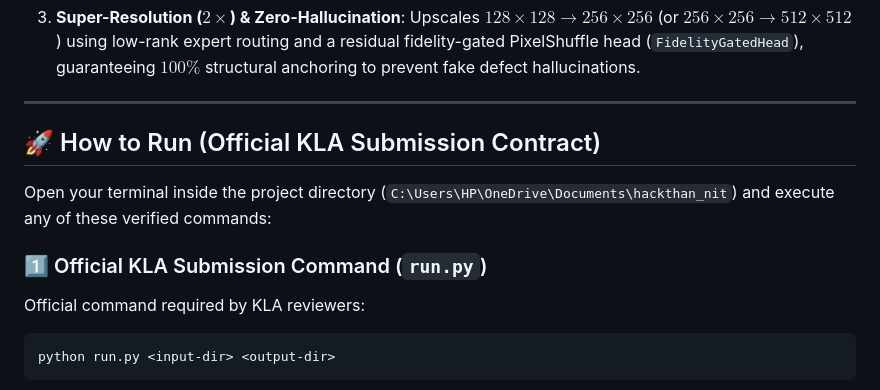
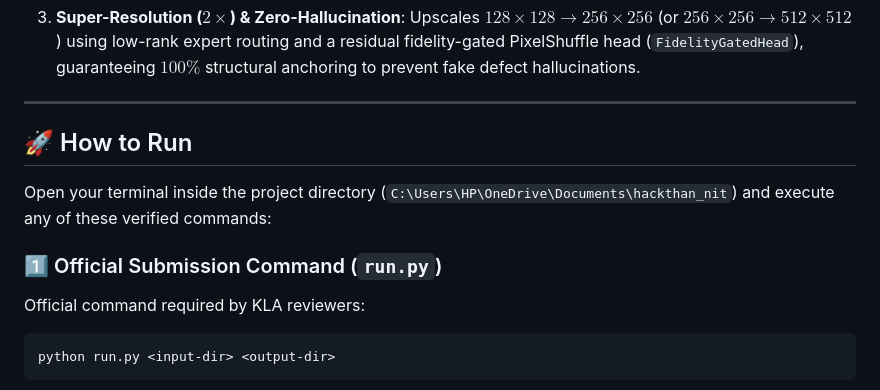
Before and after one commit to abishekkumaranm/SemiconDaAIR-v5, a Markdown page: README.md, the part around one of its changes. Rendered like a GitHub page.

Commit message:
docs: remove trophy emoji and submission contract text from README.md

````diff
--- a/README.md
+++ b/README.md
@@ -29,11 +29,11 @@
 
 ---
 
-## 🚀 How to Run (Official KLA Submission Contract)
+## 🚀 How to Run
 
 Open your terminal inside the project directory (`C:\Users\HP\OneDrive\Documents\hackthan_nit`) and execute any of these verified commands:
 
-### 1️⃣ Official KLA Submission Command (`run.py`)
+### 1️⃣ Official Submission Command (`run.py`)
 Official command required by KLA reviewers:
 ```bash
 python run.py <input-dir> <output-dir>
````
Also changed, not shown: other parts of README.md (+2 -2 lines).
